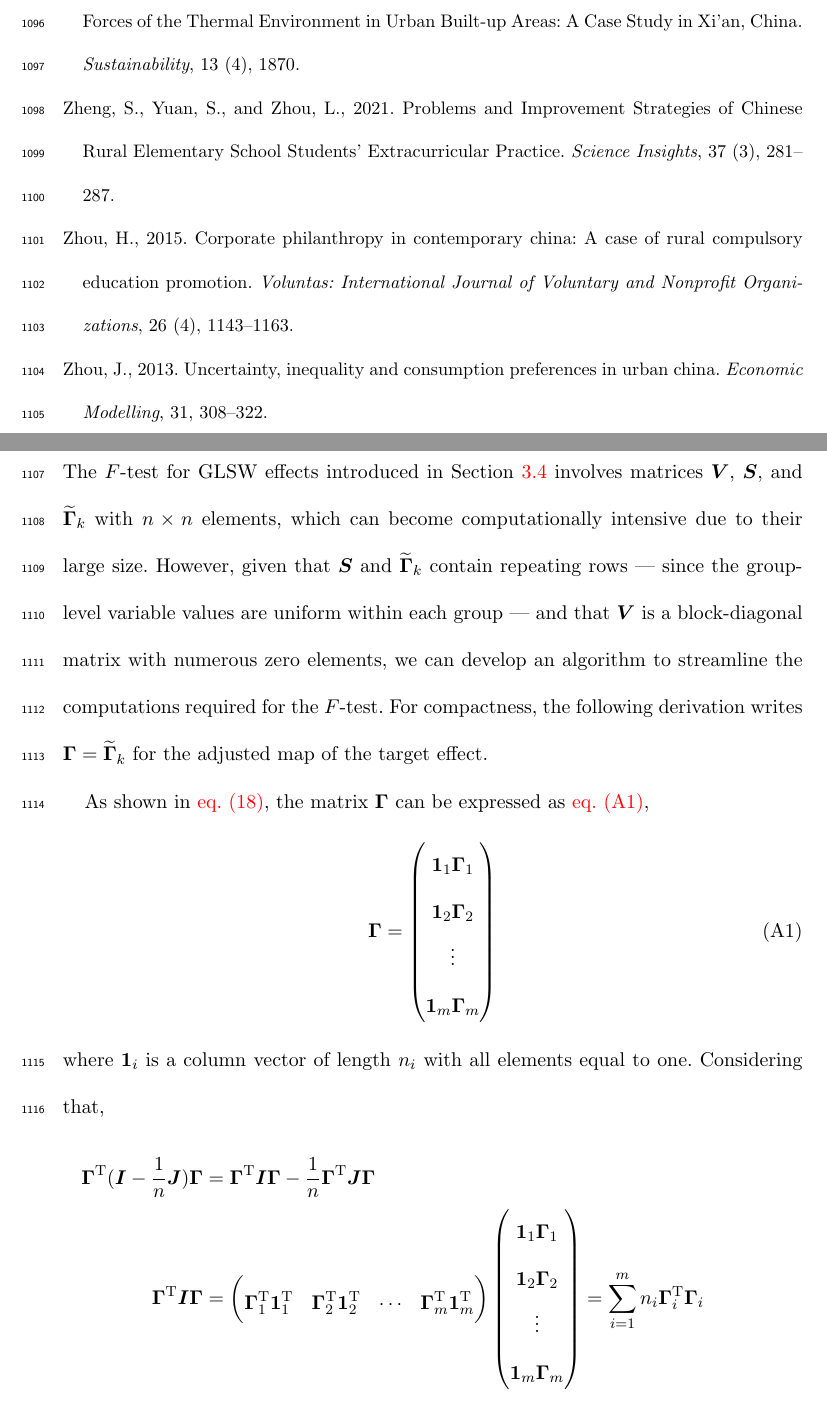
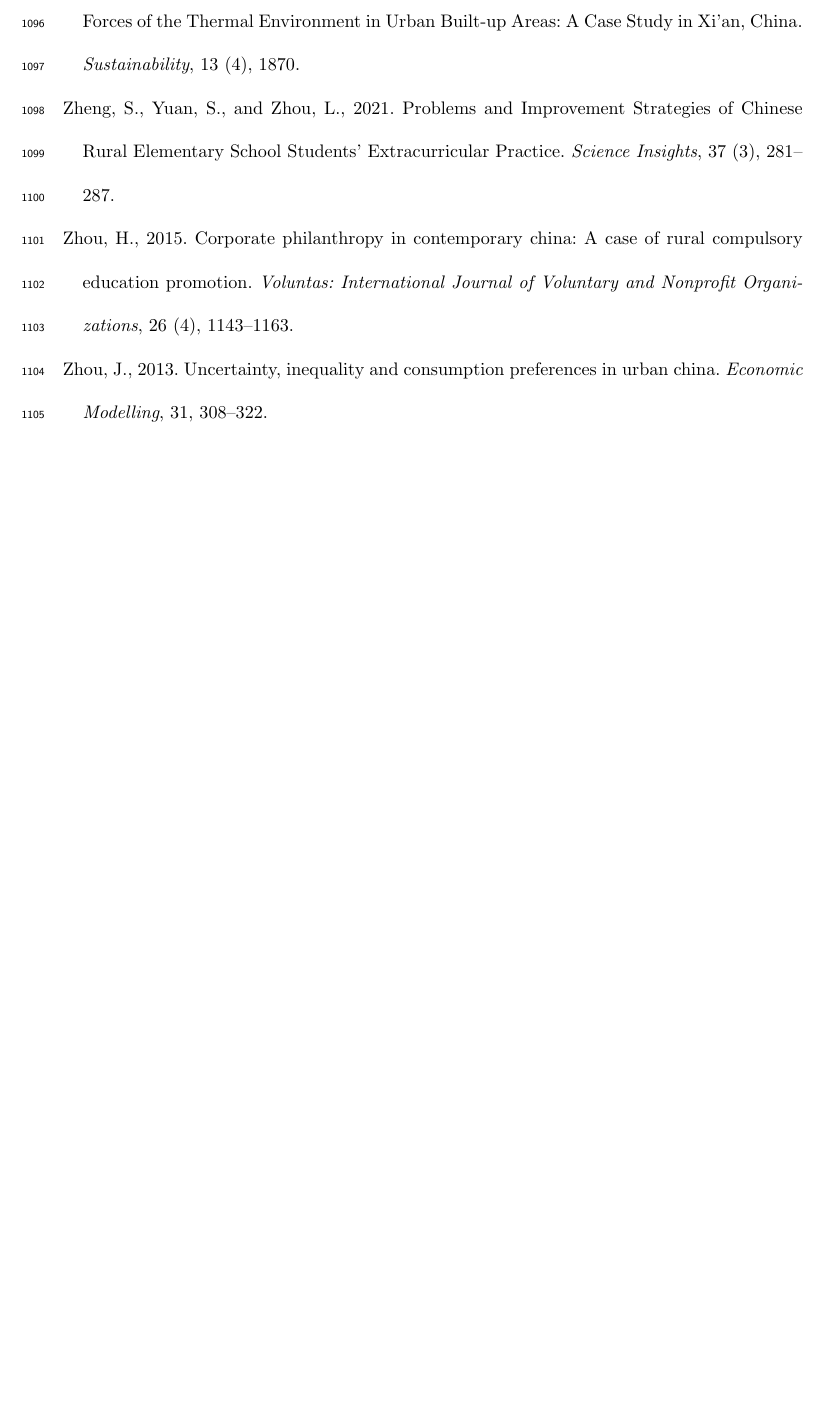
Before and after one commit to HPDell/Paper-HGWR-GLSWTest-QOE, a LaTeX document (Manuscript.tex): two parts of pages 56 and 57 of 59 before the commit and part of page 56 of 56 after it, the two joined at a grey line, cut so that both start at the same text, the shorter picture padded with empty space. Compiled offline with pdfLaTeX.

Commit message:
edit: remove appendix

```diff
--- a/Manuscript.tex
+++ b/Manuscript.tex
@@ -1146,65 +1146,3 @@ The authors report there are no competing interests to declare.
 \bibliographystyle{tfv}
 \bibliography{ref.bib,ref-qoe.bib}
 
-%% The Appendices part is started with the command \appendix;
-%% appendix sections are then done as normal sections
-\appendix
-
-\section{Computational simplification of \textit{F}-test for GLSW effects}\label{sec:app-simplify-ftest}
-
-The $F$-test for \gls{glsw} effects introduced in Section~\ref{sec:test-hgwr-glsw-ftest} involves matrices $\vV$, $\vS$, and $\widetilde{\vGamma}_k$ with $n \times n$ elements, which can become computationally intensive due to their large size.
-However, given that $\vS$ and $\widetilde{\vGamma}_k$ contain repeating rows --- since the group-level variable values are uniform within each group --- and that $\vV$ is a block-diagonal matrix with numerous zero elements, we can develop an algorithm to streamline the computations required for the $F$-test.
-For compactness, the following derivation writes $\vGamma=\widetilde{\vGamma}_k$ for the adjusted map of the target effect.
-
-As shown in \autoref{equ:ftest-glsw-Gamma-full}, the matrix $\vGamma$ can be expressed as \autoref{eq:ftest-simp-Gamma},
-\begin{equation}\label{eq:ftest-simp-Gamma}
-    \vGamma = \begin{pmatrix}
-    \vones_1 \vGamma_1 \\
-    \vones_2 \vGamma_2 \\
-    \vdots \\
-    \vones_m \vGamma_m
-    \end{pmatrix}
-\end{equation}
-where $\vones_i$ is a column vector of length $n_i$  with all elements equal to one.
-Considering that,
-\begin{align*}
-\vGamma\T(\vI-\frac{1}{n}\vJ)\vGamma &= \vGamma\T\vI\vGamma - \frac{1}{n}\vGamma\T\vJ\vGamma
-\\
-\mybm{\Gamma}^{\mathrm{T}}\mybm{I}\mybm{\Gamma} &= \begin{pmatrix}
-\mybm{\Gamma}_{1}^{\mathrm{T}}\mybm{1}_{1}^{\mathrm{T}} & \mybm{\Gamma}_{2}^{\mathrm{T}}\mybm{1}_{2}^{\mathrm{T}} & \cdots & \mybm{\Gamma}_{m}^{\mathrm{T}}\mybm{1}_{m}^{\mathrm{T}}
-\end{pmatrix} \begin{pmatrix}
-\mybm{1}_{1} \mybm{\Gamma}_{1} \\
-\mybm{1}_{2} \mybm{\Gamma}_{2} \\
-\vdots \\
-\mybm{1}_{m} \mybm{\Gamma}_{m}
-\end{pmatrix} = \sum_{i=1}^m n_{i}\mybm{\Gamma}_{i}^{\mathrm{T}}\mybm{\Gamma}_{i}
-\\
-\begin{split}
-\mybm{\Gamma}^{\mathrm{T}}\mybm{J}  & = \begin{pmatrix}
-\mybm{\Gamma}_{1}^{\mathrm{T}}\mybm{1}_{1}^{\mathrm{T}} & \mybm{\Gamma}_{2}^{\mathrm{T}}\mybm{1}_{2}^{\mathrm{T}} & \cdots & \mybm{\Gamma}_{m}^{\mathrm{T}}\mybm{1}_{m}^{\mathrm{T}}
-\end{pmatrix} \begin{pmatrix}
-\mybm{1}_{11} & \mybm{1}_{12} & \cdots & \mybm{1}_{1m} \\
-\mybm{1}_{21} & \mybm{1}_{22} & \cdots & \mybm{1}_{2m}  \\
-\vdots & \vdots & \ddots & \vdots \\
-\mybm{1}_{m_{1}} & \mybm{1}_{m_{2}} &  \cdots &  \mybm{1}_{m_{n}}
-\end{pmatrix} \\
- & = \begin{pmatrix}
-\sum_{i=1}^m\mybm{\Gamma}_{i}^{\mathrm{T}}n_{i}\mybm{1}_{1}^{\mathrm{T}} & \sum_{i=1}^m\mybm{\Gamma}_{i}^{\mathrm{T}}n_{i}\mybm{1}_{2}^{\mathrm{T}} & \cdots & \sum_{i=1}^m\mybm{\Gamma}_{i}^{\mathrm{T}}n_{i}\mybm{1}_{m}^{\mathrm{T}}
-\end{pmatrix} \\
- & = \mybm{C} \begin{pmatrix}
-\mybm{1}_{1}^{\mathrm{T}} & \mybm{1}_{2}^{\mathrm{T}} & \cdots & \mybm{1}_{m}^{\mathrm{T}}
-\end{pmatrix}
-\end{split}
-\\
-\begin{split}
-\mybm{\Gamma}^{\mathrm{T}}\mybm{J}\mybm{\Gamma}  & = \begin{pmatrix}
-\sum_{i=1}^m\mybm{\Gamma}_{i}^{\mathrm{T}}n_{i}\mybm{1}_{1}^{\mathrm{T}} & \sum_{i=1}^m\mybm{\Gamma}_{i}^{\mathrm{T}}n_{i}\mybm{1}_{2}^{\mathrm{T}} & \cdots & \sum_{i=1}^m\mybm{\Gamma}_{i}^{\mathrm{T}}n_{i}\mybm{1}_{m}^{\mathrm{T}}
-\end{pmatrix} \begin{pmatrix}
-\mybm{1}_{1} \mybm{\Gamma}_{1} \\
-\mybm{1}_{2} \mybm{\Gamma}_{2} \\
-\vdots \\
-\mybm{1}_{m} \mybm{\Gamma}_{m}
-\end{pmatrix} \\
- & = \sum_{i=1}^m n_{i}\mybm{C}\mybm{\Gamma}_{i}
-\end{split}
-\end{align*}
```
Also changed, not shown: Manuscript.tex (46 more changed lines).
